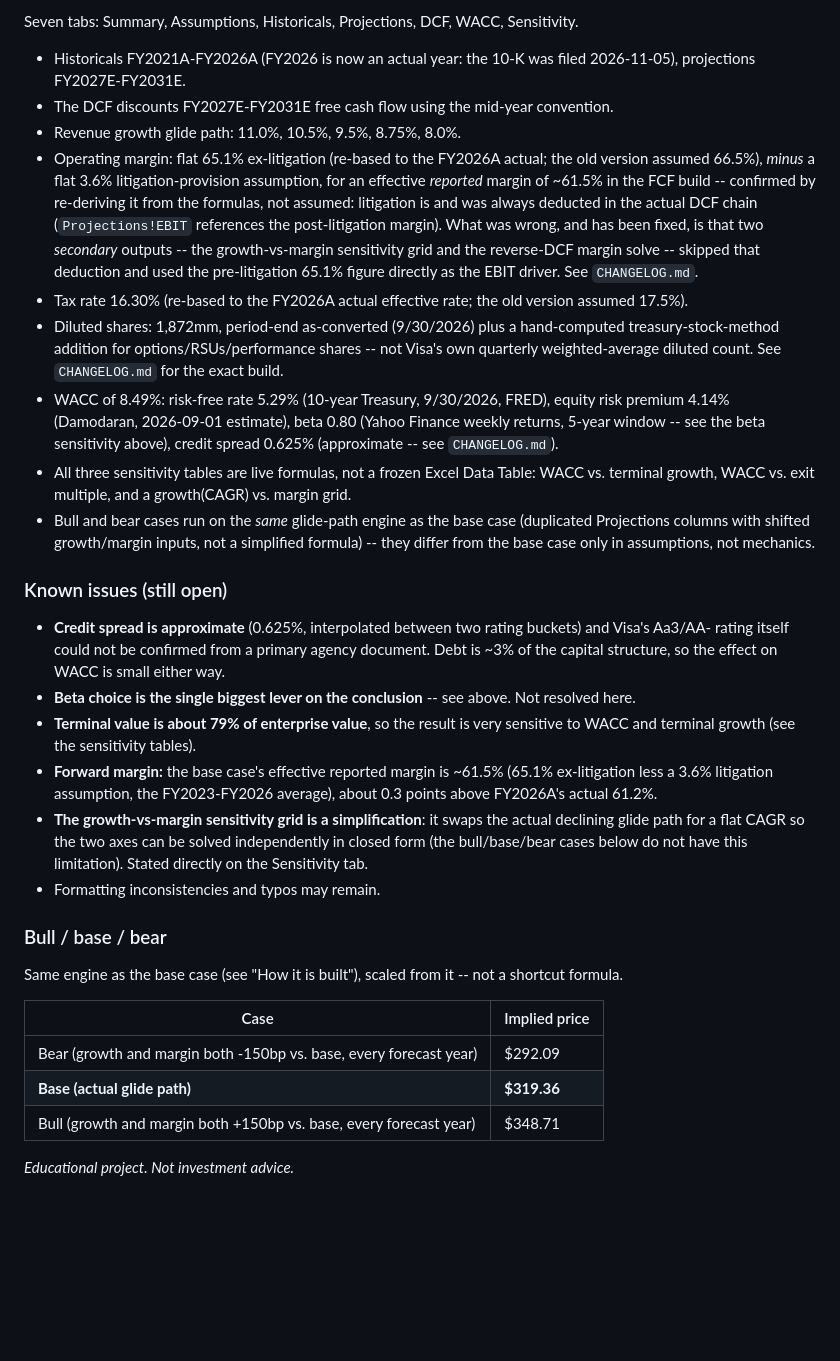
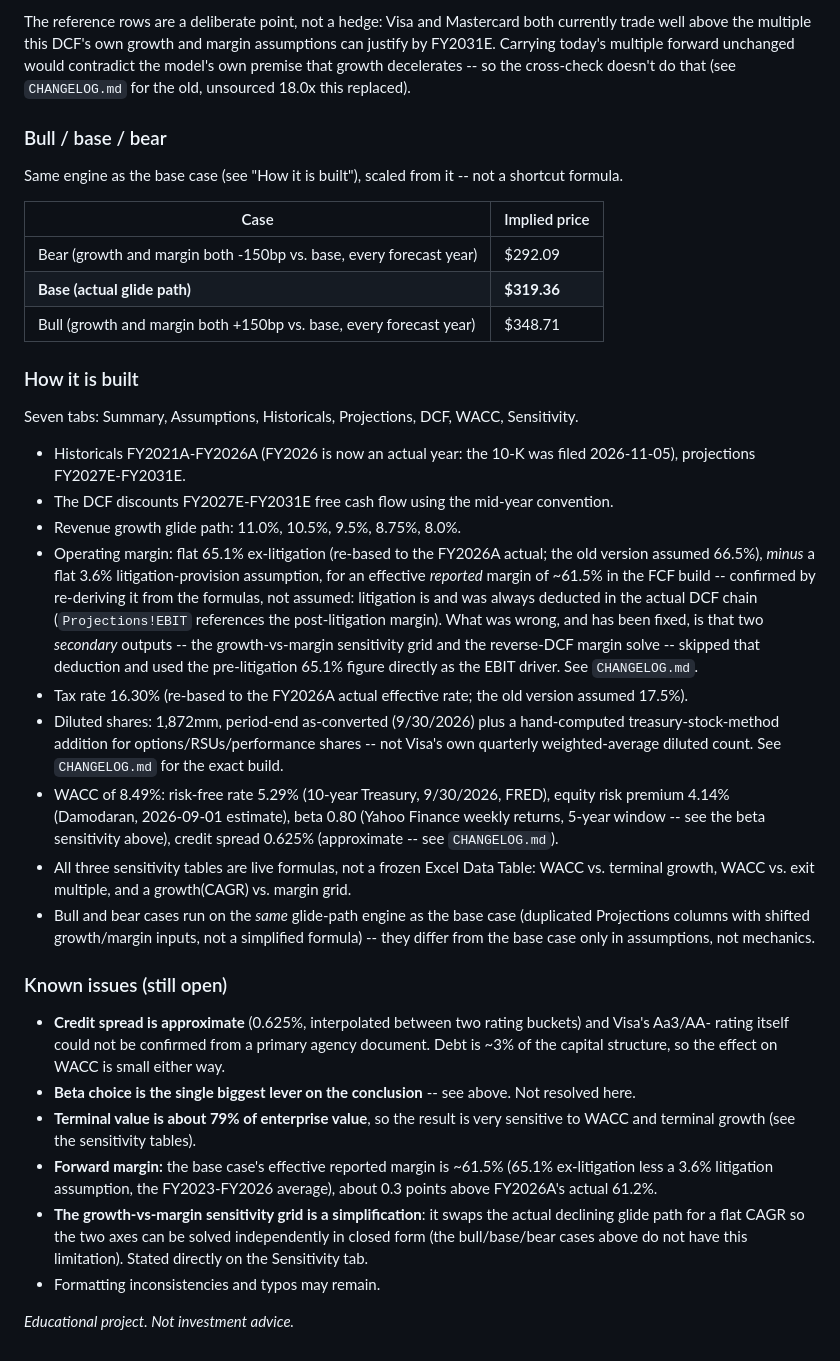
Before and after one commit to yasinlatif22-cpu/financial-models, a Markdown page: README.md, the part around one of its changes. Rendered like a GitHub page; blank space fills up the shorter version.

```diff
--- a/README.md
+++ b/README.md
@@ -57,43 +45,4 @@ Summary tab, not papered over.
-Seven tabs: Summary, Assumptions, Historicals, Projections, DCF, WACC, Sensitivity.
-
-- Historicals FY2021A-FY2026A (FY2026 is now an actual year: the 10-K was filed 2026-11-05),
-  projections FY2027E-FY2031E.
-- The DCF discounts FY2027E-FY2031E free cash flow using the mid-year convention.
-- Revenue growth glide path: 11.0%, 10.5%, 9.5%, 8.75%, 8.0%.
-- Operating margin: flat 65.1% ex-litigation (re-based to the FY2026A actual; the old version
-  assumed 66.5%), *minus* a flat 3.6% litigation-provision assumption, for an effective
-  *reported* margin of ~61.5% in the FCF build -- confirmed by re-deriving it from the formulas,
-  not assumed: litigation is and was always deducted in the actual DCF chain (`Projections!EBIT`
-  references the post-litigation margin). What was wrong, and has been fixed, is that two
-  *secondary* outputs -- the growth-vs-margin sensitivity grid and the reverse-DCF margin
-  solve -- skipped that deduction and used the pre-litigation 65.1% figure directly as the EBIT
-  driver. See `CHANGELOG.md`.
-- Tax rate 16.30% (re-based to the FY2026A actual effective rate; the old version assumed 17.5%).
-- Diluted shares: 1,872mm, period-end as-converted (9/30/2026) plus a hand-computed
-  treasury-stock-method addition for options/RSUs/performance shares -- not Visa's own quarterly
-  weighted-average diluted count. See `CHANGELOG.md` for the exact build.
-- WACC of 8.49%: risk-free rate 5.29% (10-year Treasury, 9/30/2026, FRED), equity risk premium
-  4.14% (Damodaran, 2026-09-01 estimate), beta 0.80 (Yahoo Finance weekly returns, 5-year window
-  -- see the beta sensitivity above), credit spread 0.625% (approximate -- see `CHANGELOG.md`).
-- All three sensitivity tables are live formulas, not a frozen Excel Data Table: WACC vs.
-  terminal growth, WACC vs. exit multiple, and a growth(CAGR) vs. margin grid.
-- Bull and bear cases run on the *same* glide-path engine as the base case (duplicated
-  Projections columns with shifted growth/margin inputs, not a simplified formula) -- they
-  differ from the base case only in assumptions, not mechanics.
-
-### Known issues (still open)
-
-- **Credit spread is approximate** (0.625%, interpolated between two rating buckets) and Visa's
-  Aa3/AA- rating itself could not be confirmed from a primary agency document. Debt is ~3% of
-  the capital structure, so the effect on WACC is small either way.
-- **Beta choice is the single biggest lever on the conclusion** -- see above. Not resolved here.
-- **Terminal value is about 79% of enterprise value**, so the result is very sensitive to WACC and terminal growth (see the sensitivity tables).
-- **Forward margin:** the base case's effective reported margin is ~61.5% (65.1% ex-litigation less a 3.6% litigation assumption, the FY2023-FY2026 average), about 0.3 points above FY2026A's actual 61.2%.
-- **The growth-vs-margin sensitivity grid is a simplification**: it swaps the actual declining
-  glide path for a flat CAGR so the two axes can be solved independently in closed form (the
-  bull/base/bear cases below do not have this limitation). Stated directly on the Sensitivity
-  tab.
-- Formatting inconsistencies and typos may remain.
+The reference rows are a deliberate point, not a hedge: Visa and Mastercard both currently trade well above the multiple this DCF's own growth and margin assumptions can justify by FY2031E. Carrying today's multiple forward unchanged would contradict the model's own premise that growth decelerates -- so the cross-check doesn't do that (see `CHANGELOG.md` for the old, unsourced 18.0x this replaced).
 
 ### Bull / base / bear
 
@@ -105,4 +54,27 @@ Same engine as the base case (see "How it is built"), scaled from it -- not a sh
 | **Base (actual glide path)** | **$319.36** |
 | Bull (growth and margin both +150bp vs. base, every forecast year) | $348.71 |
 
+### How it is built
+
+Seven tabs: Summary, Assumptions, Historicals, Projections, DCF, WACC, Sensitivity.
+
+- Historicals FY2021A-FY2026A (FY2026 is now an actual year: the 10-K was filed 2026-11-05), projections FY2027E-FY2031E.
+- The DCF discounts FY2027E-FY2031E free cash flow using the mid-year convention.
+- Revenue growth glide path: 11.0%, 10.5%, 9.5%, 8.75%, 8.0%.
+- Operating margin: flat 65.1% ex-litigation (re-based to the FY2026A actual; the old version assumed 66.5%), *minus* a flat 3.6% litigation-provision assumption, for an effective *reported* margin of ~61.5% in the FCF build -- confirmed by re-deriving it from the formulas, not assumed: litigation is and was always deducted in the actual DCF chain (`Projections!EBIT` references the post-litigation margin). What was wrong, and has been fixed, is that two *secondary* outputs -- the growth-vs-margin sensitivity grid and the reverse-DCF margin solve -- skipped that deduction and used the pre-litigation 65.1% figure directly as the EBIT driver. See `CHANGELOG.md`.
+- Tax rate 16.30% (re-based to the FY2026A actual effective rate; the old version assumed 17.5%).
+- Diluted shares: 1,872mm, period-end as-converted (9/30/2026) plus a hand-computed treasury-stock-method addition for options/RSUs/performance shares -- not Visa's own quarterly weighted-average diluted count. See `CHANGELOG.md` for the exact build.
+- WACC of 8.49%: risk-free rate 5.29% (10-year Treasury, 9/30/2026, FRED), equity risk premium 4.14% (Damodaran, 2026-09-01 estimate), beta 0.80 (Yahoo Finance weekly returns, 5-year window -- see the beta sensitivity above), credit spread 0.625% (approximate -- see `CHANGELOG.md`).
+- All three sensitivity tables are live formulas, not a frozen Excel Data Table: WACC vs. terminal growth, WACC vs. exit multiple, and a growth(CAGR) vs. margin grid.
+- Bull and bear cases run on the *same* glide-path engine as the base case (duplicated Projections columns with shifted growth/margin inputs, not a simplified formula) -- they differ from the base case only in assumptions, not mechanics.
+
+### Known issues (still open)
+
+- **Credit spread is approximate** (0.625%, interpolated between two rating buckets) and Visa's Aa3/AA- rating itself could not be confirmed from a primary agency document. Debt is ~3% of the capital structure, so the effect on WACC is small either way.
+- **Beta choice is the single biggest lever on the conclusion** -- see above. Not resolved here.
+- **Terminal value is about 79% of enterprise value**, so the result is very sensitive to WACC and terminal growth (see the sensitivity tables).
+- **Forward margin:** the base case's effective reported margin is ~61.5% (65.1% ex-litigation less a 3.6% litigation assumption, the FY2023-FY2026 average), about 0.3 points above FY2026A's actual 61.2%.
+- **The growth-vs-margin sensitivity grid is a simplification**: it swaps the actual declining glide path for a flat CAGR so the two axes can be solved independently in closed form (the bull/base/bear cases above do not have this limitation). Stated directly on the Sensitivity tab.
+- Formatting inconsistencies and typos may remain.
+
 *Educational project. Not investment advice.*
```
Also changed, not shown: other parts of README.md (+20 -32 lines), images/summary-tab.png (added).
